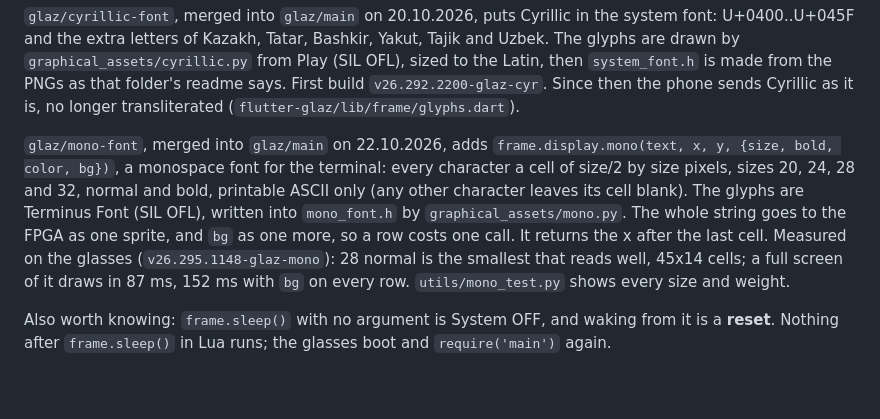
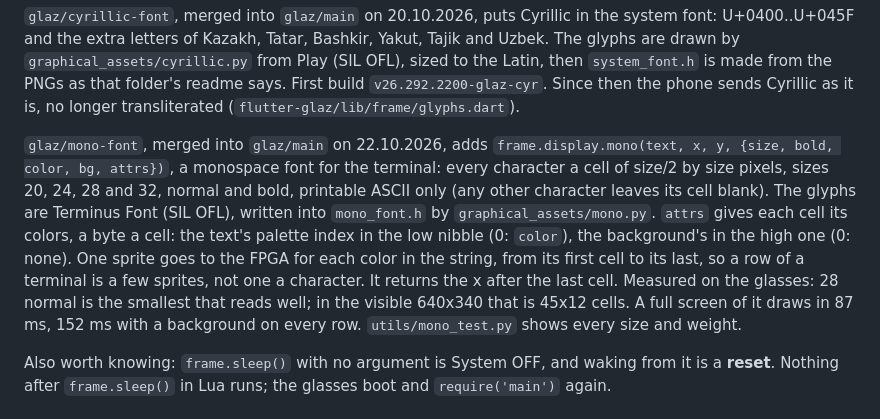
Before and after one commit to antono/glaz, a Markdown page: docs/FIRMWARE.md, the part around the change. GitHub-like rendering; blank space fills up the shorter version.

```diff
--- a/docs/FIRMWARE.md
+++ b/docs/FIRMWARE.md
@@ -157,16 +157,19 @@ First build `v26.292.2200-glaz-cyr`. Since then the phone sends Cyrillic as
 it is, no longer transliterated (`flutter-glaz/lib/frame/glyphs.dart`).
 
 `glaz/mono-font`, merged into `glaz/main` on 22.10.2026, adds
-`frame.display.mono(text, x, y, {size, bold, color, bg})`, a monospace
-font for the terminal: every character a cell of size/2 by size pixels,
-sizes 20, 24, 28 and 32, normal and bold, printable ASCII only (any other
-character leaves its cell blank). The glyphs are Terminus Font (SIL OFL),
-written into `mono_font.h` by `graphical_assets/mono.py`. The whole string
-goes to the FPGA as one sprite, and `bg` as one more, so a row costs one
-call. It returns the x after the last cell. Measured on the glasses
-(`v26.295.1148-glaz-mono`): 28 normal is the smallest that reads well, 45x14
-cells; a full screen of it draws in 87 ms, 152 ms with `bg` on every row.
-`utils/mono_test.py` shows every size and weight.
+`frame.display.mono(text, x, y, {size, bold, color, bg, attrs})`, a
+monospace font for the terminal: every character a cell of size/2 by size
+pixels, sizes 20, 24, 28 and 32, normal and bold, printable ASCII only (any
+other character leaves its cell blank). The glyphs are Terminus Font (SIL
+OFL), written into `mono_font.h` by `graphical_assets/mono.py`. `attrs`
+gives each cell its colors, a byte a cell: the text's palette index in the
+low nibble (0: `color`), the background's in the high one (0: none). One
+sprite goes to the FPGA for each color in the string, from its first cell
+to its last, so a row of a terminal is a few sprites, not one a character.
+It returns the x after the last cell. Measured on the glasses: 28 normal
+is the smallest that reads well; in the visible 640x340 that is 45x12
+cells. A full screen of it draws in 87 ms, 152 ms with a background on
+every row. `utils/mono_test.py` shows every size and weight.
 
 Also worth knowing: `frame.sleep()` with no argument is System OFF, and waking
 from it is a **reset**. Nothing after `frame.sleep()` in Lua runs; the glasses
```
Also changed, not shown: docs/FRAME.md (+13 -9 lines).
